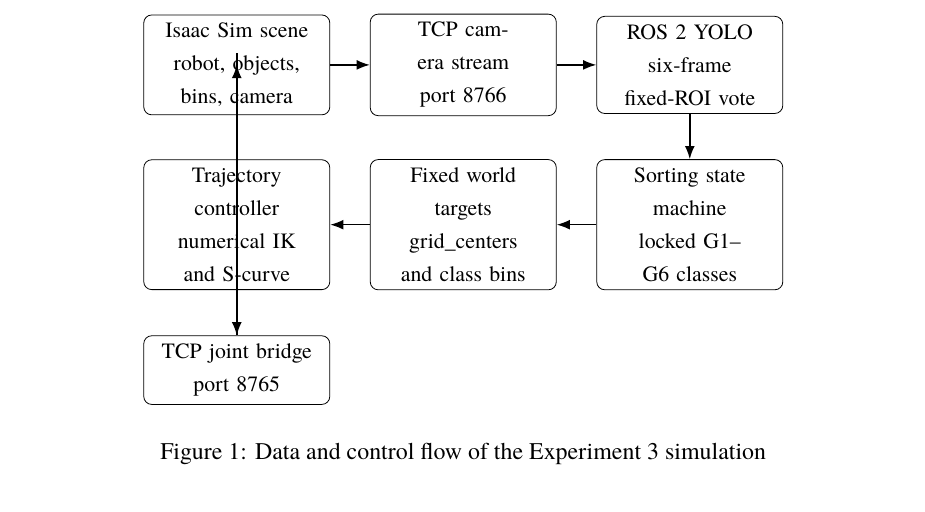
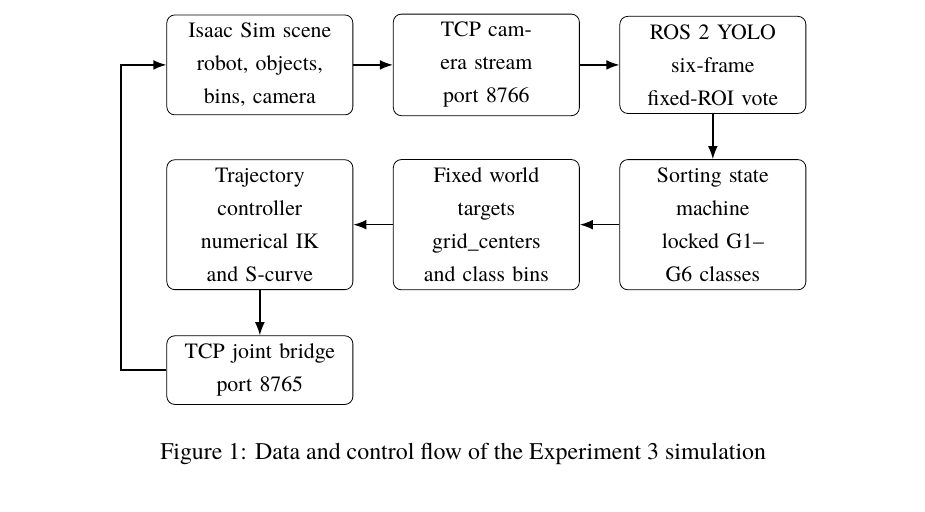
Before and after one commit to xhr-CHN/mecharm-experiment3-sorting, a LaTeX paper (report/main.tex): part of page 5 of 14, cut so that both start at the same text. Compiled offline with XeLaTeX.

Commit message:
Fix architecture diagram feedback arrow

```diff
--- a/report/main.tex
+++ b/report/main.tex
@@ -110,7 +110,8 @@
 \draw[arrow] (state) -- (target);
 \draw[arrow] (target) -- (motion);
 \draw[arrow] (motion) -- (bridge);
-\draw[arrow] (bridge) |- (scene);
+% Route the command feedback loop around the left edge, not through the scene node.
+\draw[arrow] (bridge.west) -- ++(-8mm,0) |- (scene.west);
 \end{tikzpicture}
 \caption{Data and control flow of the Experiment 3 simulation}
 \label{fig:architecture}
```
Also changed, not shown: report/experiment3_individual_report_arrow_fixed.pdf (added).
